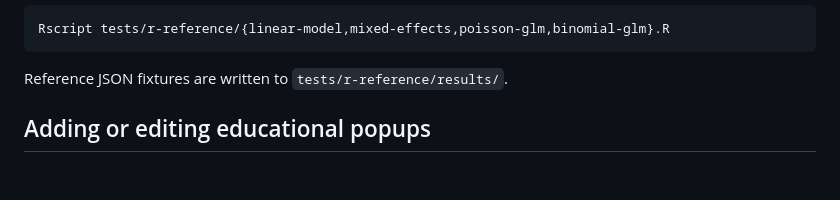
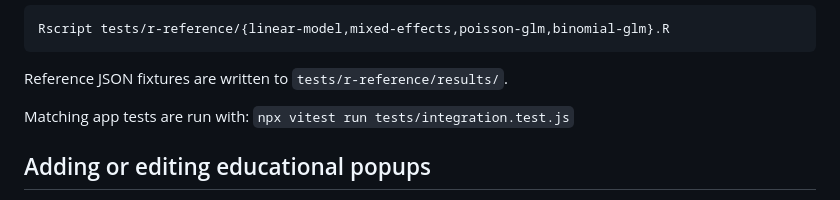
Before and after one commit to cbrown5/FANGS, a Markdown page: README.md, the part around the change. Rendered like a GitHub page; blank space fills up the shorter version.

Commit message:
add tests to readme

````diff
--- a/README.md
+++ b/README.md
@@ -60,6 +60,8 @@ Rscript tests/r-reference/{linear-model,mixed-effects,poisson-glm,binomial-glm}.
 ```
 
 Reference JSON fixtures are written to `tests/r-reference/results/`.
+
+Matching app tests are run with: `npx vitest run tests/integration.test.js`
 
 ## Adding or editing educational popups
 
````
